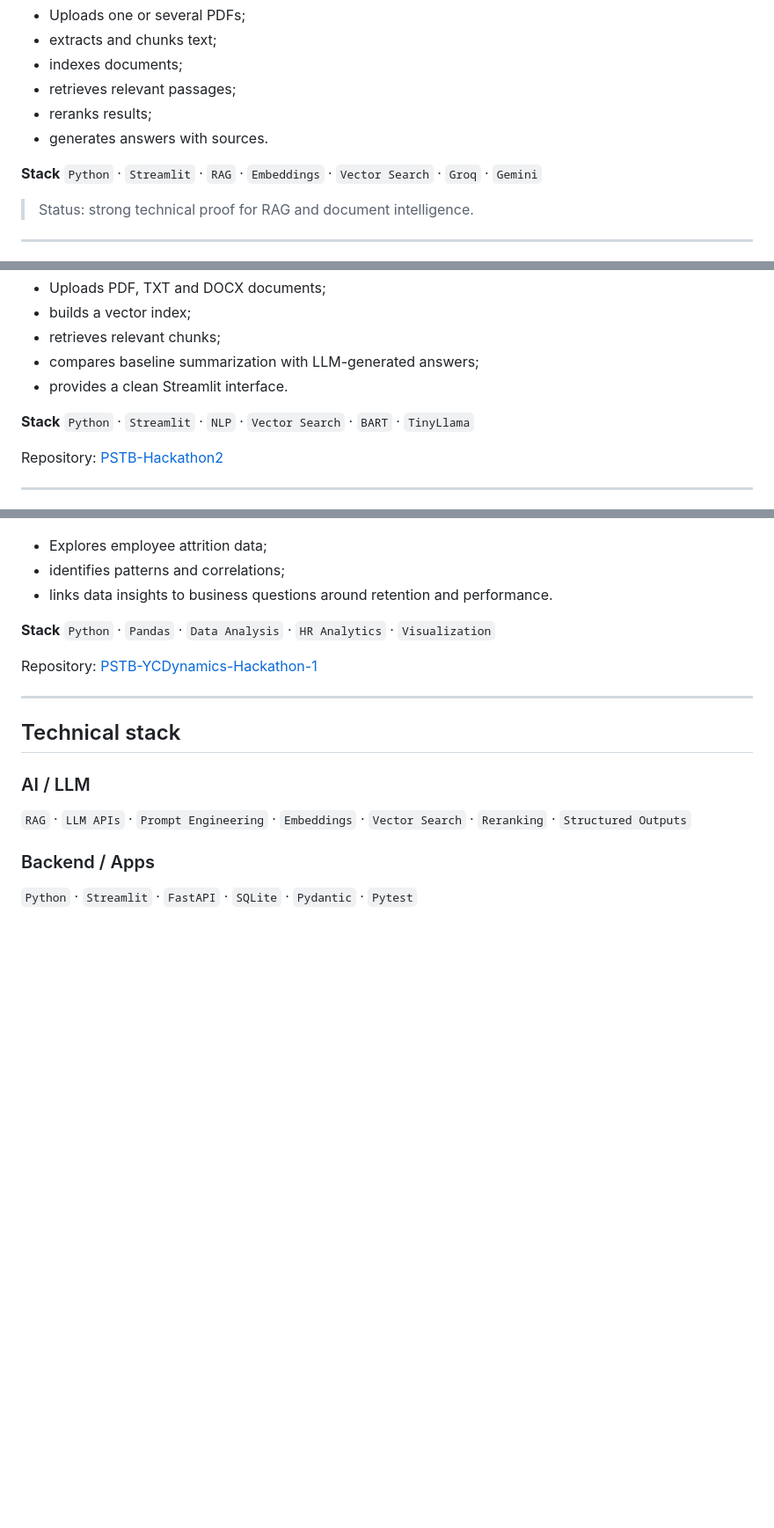
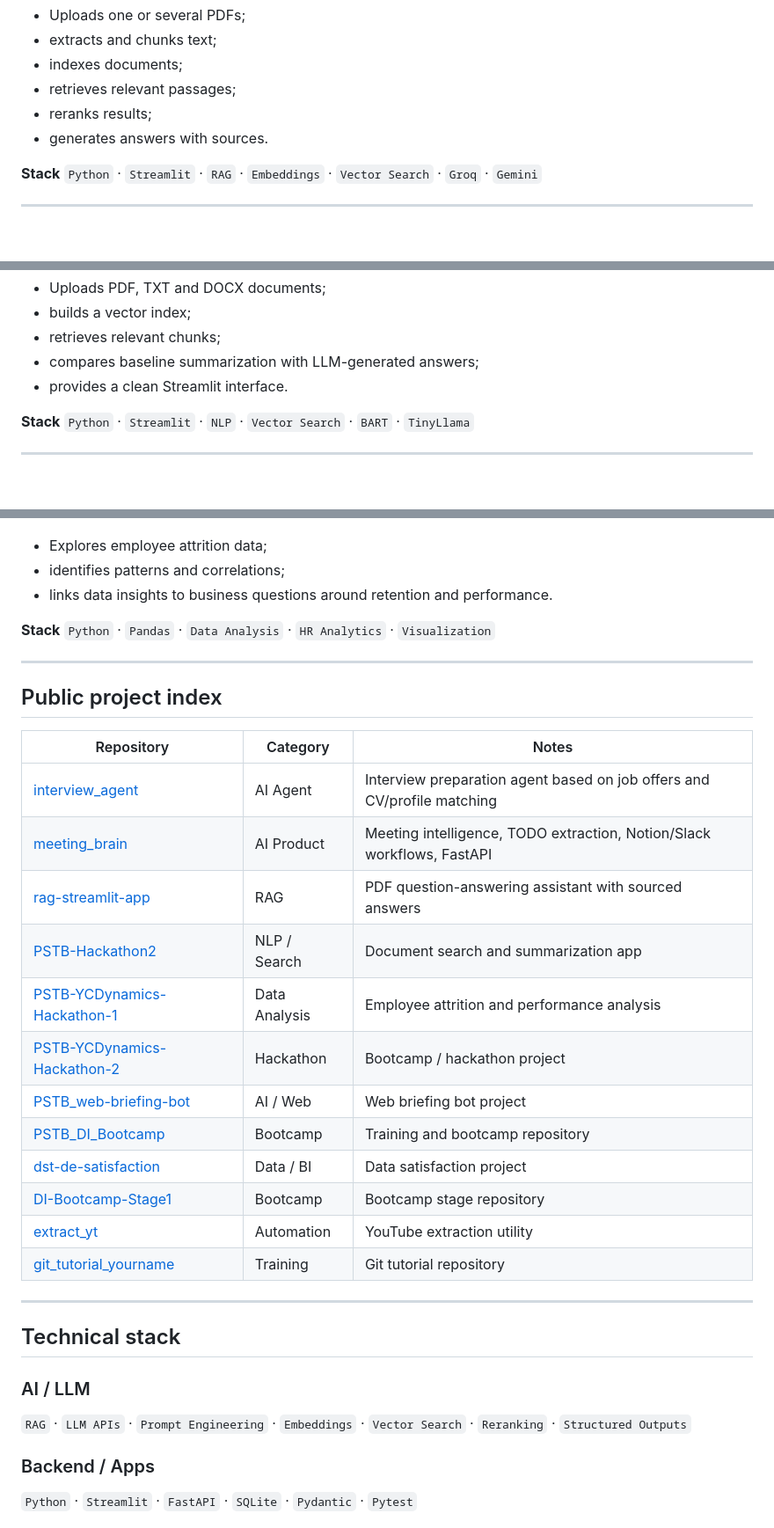
Before and after one commit to y-fares/y-fares, a Markdown page: README.md, 3 parts joined by grey strips. Shown at 88% size. GitHub-like rendering; blank space fills up the shorter version.

```diff
--- a/README.md
+++ b/README.md
@@ -97,7 +93,5 @@ Document assistant that lets users upload PDFs, index them and ask questions wit
 **Stack**
 `Python` · `Streamlit` · `RAG` · `Embeddings` · `Vector Search` · `Groq` · `Gemini`
 
-> Status: strong technical proof for RAG and document intelligence.
-
 ---
 
@@ -116,7 +110,5 @@ Search and summarization app built during a hackathon context.
 **Stack**
 `Python` · `Streamlit` · `NLP` · `Vector Search` · `BART` · `TinyLlama`
 
-Repository: [PSTB-Hackathon2](https://github.com/y-fares/PSTB-Hackathon2)
-
 ---
 
@@ -133,7 +125,24 @@ Data analysis project focused on employee turnover and HR performance patterns.
 **Stack**
 `Python` · `Pandas` · `Data Analysis` · `HR Analytics` · `Visualization`
 
-Repository: [PSTB-YCDynamics-Hackathon-1](https://github.com/y-fares/PSTB-YCDynamics-Hackathon-1)
+---
+
+## Public project index
+
+| Repository                                                                            | Category      | Notes                                                                   |
+| ------------------------------------------------------------------------------------- | ------------- | ----------------------------------------------------------------------- |
+| [interview_agent](https://github.com/y-fares/interview_agent)                         | AI Agent      | Interview preparation agent based on job offers and CV/profile matching |
+| [meeting_brain](https://github.com/y-fares/meeting_brain)                             | AI Product    | Meeting intelligence, TODO extraction, Notion/Slack workflows, FastAPI  |
+| [rag-streamlit-app](https://github.com/y-fares/rag-streamlit-app)                     | RAG           | PDF question-answering assistant with sourced answers                   |
+| [PSTB-Hackathon2](https://github.com/y-fares/PSTB-Hackathon2)                         | NLP / Search  | Document search and summarization app                                   |
+| [PSTB-YCDynamics-Hackathon-1](https://github.com/y-fares/PSTB-YCDynamics-Hackathon-1) | Data Analysis | Employee attrition and performance analysis                             |
+| [PSTB-YCDynamics-Hackathon-2](https://github.com/y-fares/PSTB-YCDynamics-Hackathon-2) | Hackathon     | Bootcamp / hackathon project                                            |
+| [PSTB_web-briefing-bot](https://github.com/y-fares/PSTB_web-briefing-bot)             | AI / Web      | Web briefing bot project                                                |
+| [PSTB_DI_Bootcamp](https://github.com/y-fares/PSTB_DI_Bootcamp)                       | Bootcamp      | Training and bootcamp repository                                        |
+| [dst-de-satisfaction](https://github.com/y-fares/dst-de-satisfaction)                 | Data / BI     | Data satisfaction project                                               |
+| [DI-Bootcamp-Stage1](https://github.com/y-fares/DI-Bootcamp-Stage1)                   | Bootcamp      | Bootcamp stage repository                                               |
+| [extract_yt](https://github.com/y-fares/extract_yt)                                   | Automation    | YouTube extraction utility                                              |
+| [git_tutorial_yourname](https://github.com/y-fares/git_tutorial_yourname)             | Training      | Git tutorial repository                                                 |
 
 ---
 
```
Also changed, not shown: other parts of README.md (+5 -10 lines).
